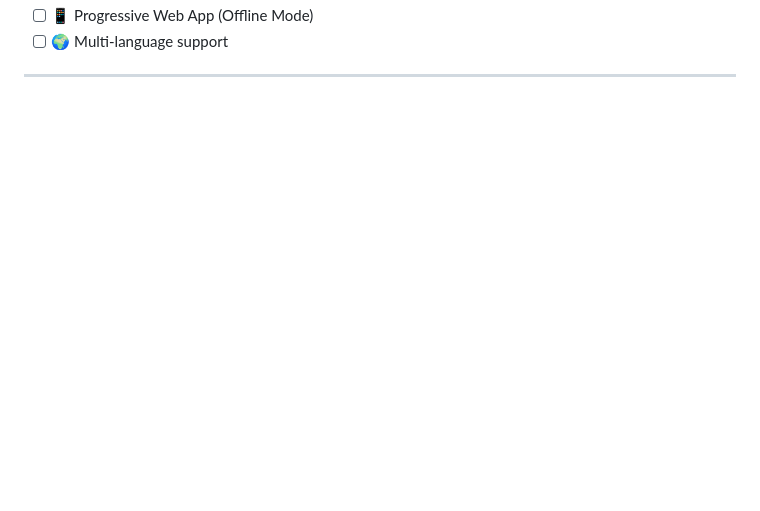
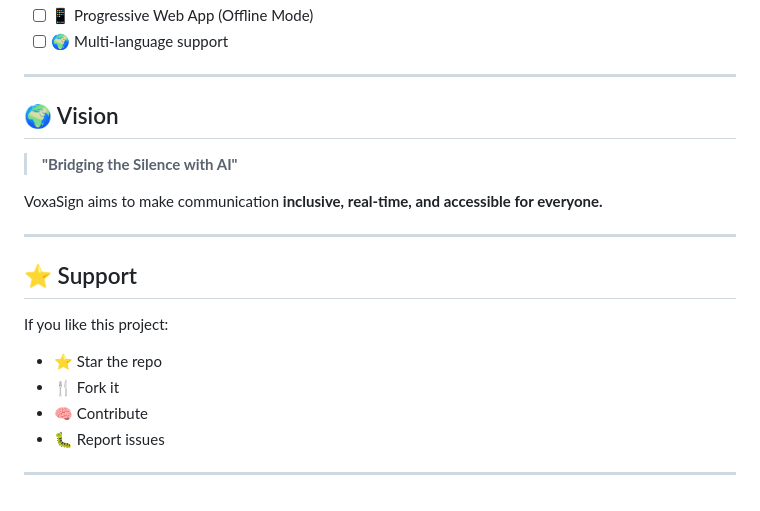
Before and after one commit to Atiqumer/VoxaSign, a Markdown page: README.md, the part around one of its changes. Drawn GitHub-style; blank space fills up the shorter version.

```diff
--- a/README.md
+++ b/README.md
@@ -144,3 +181,21 @@ python -m http.server 8000
 - [ ] 🌍 Multi-language support
 
 ---
+## 🌍 Vision
+
+> **"Bridging the Silence with AI"**
+
+VoxaSign aims to make communication **inclusive, real-time, and accessible for everyone.**
+
+---
+
+## ⭐ Support
+
+If you like this project:
+
+- ⭐ Star the repo
+- 🍴 Fork it
+- 🧠 Contribute
+- 🐛 Report issues
+
+---
```
Also changed, not shown: other parts of README.md (+93 -56 lines).
